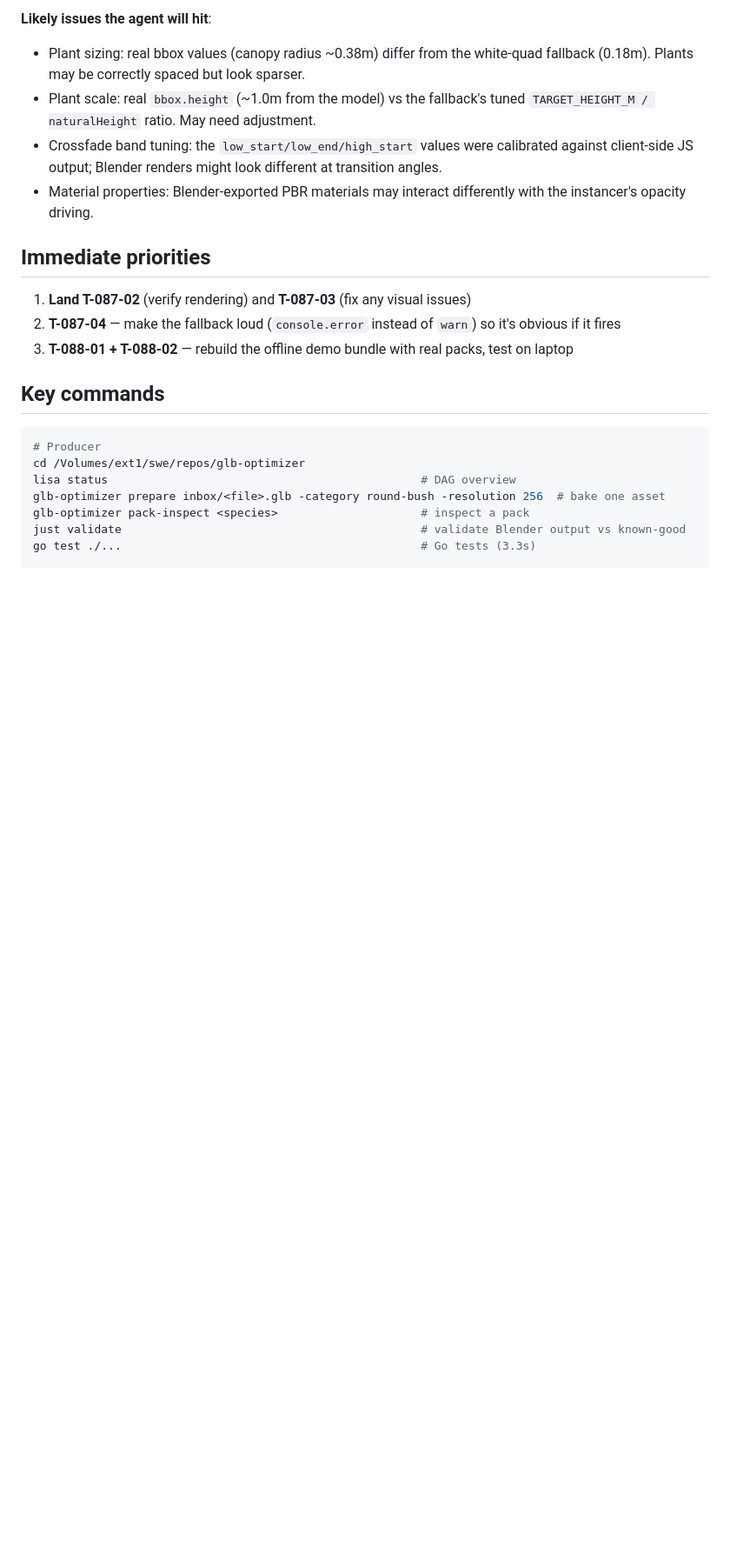
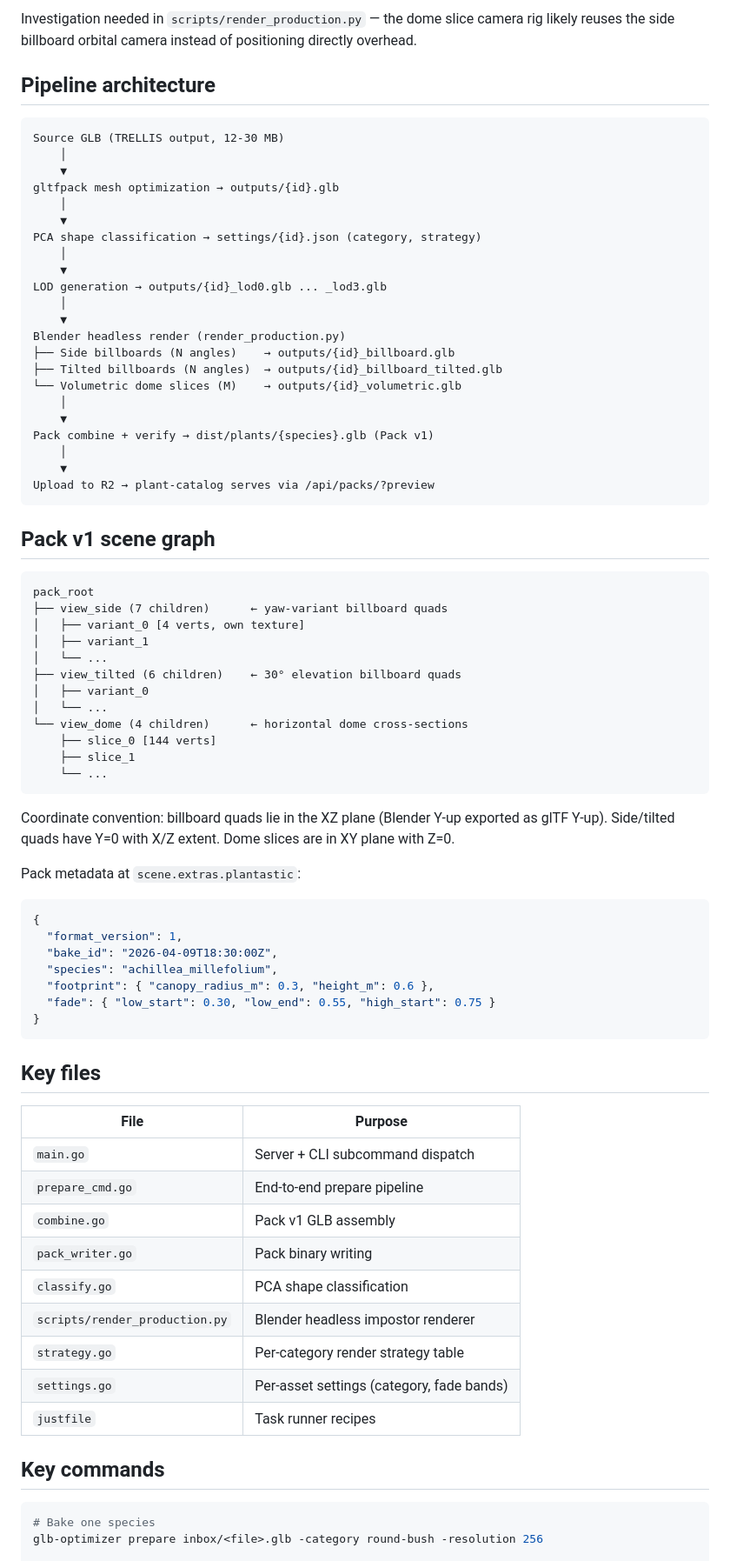
Before and after one commit to johnhkchen/glb-optimizer, a Markdown page: docs/PROJECT_STATUS.md, the part around one of its changes. Shown at 87% size. Drawn GitHub-style; blank space fills up the shorter version.

````diff
--- a/docs/PROJECT_STATUS.md
+++ b/docs/PROJECT_STATUS.md
@@ -51,24 +58,84 @@ T-087-02 is in `implement` — an agent is verifying whether the SpeciesInstance
 
-**Likely issues the agent will hit**:
-- Plant sizing: real bbox values (canopy radius ~0.38m) differ from the white-quad fallback (0.18m). Plants may be correctly spaced but look sparser.
-- Plant scale: real `bbox.height` (~1.0m from the model) vs the fallback's tuned `TARGET_HEIGHT_M / naturalHeight` ratio. May need adjustment.
-- Crossfade band tuning: the `low_start/low_end/high_start` values were calibrated against client-side JS output; Blender renders might look different at transition angles.
-- Material properties: Blender-exported PBR materials may interact differently with the instancer's opacity driving.
+Investigation needed in `scripts/render_production.py` — the dome slice
+camera rig likely reuses the side billboard orbital camera instead of
+positioning directly overhead.
 
-## Immediate priorities
+## Pipeline architecture
 
-1. **Land T-087-02** (verify rendering) and **T-087-03** (fix any visual issues)
-2. **T-087-04** — make the fallback loud (`console.error` instead of `warn`) so it's obvious if it fires
-3. **T-088-01 + T-088-02** — rebuild the offline demo bundle with real packs, test on laptop
+```
+Source GLB (TRELLIS output, 12-30 MB)
+    │
+    ▼
+gltfpack mesh optimization → outputs/{id}.glb
+    │
+    ▼
+PCA shape classification → settings/{id}.json (category, strategy)
+    │
+    ▼
+LOD generation → outputs/{id}_lod0.glb ... _lod3.glb
+    │
+    ▼
+Blender headless render (render_production.py)
+├── Side billboards (N angles)    → outputs/{id}_billboard.glb
+├── Tilted billboards (N angles)  → outputs/{id}_billboard_tilted.glb
+└── Volumetric dome slices (M)    → outputs/{id}_volumetric.glb
+    │
+    ▼
+Pack combine + verify → dist/plants/{species}.glb (Pack v1)
+    │
+    ▼
+Upload to R2 → plant-catalog serves via /api/packs/?preview
+```
+
+## Pack v1 scene graph
+
+```
+pack_root
+├── view_side (7 children)      ← yaw-variant billboard quads
+│   ├── variant_0 [4 verts, own texture]
+│   ├── variant_1
+│   └── ...
+├── view_tilted (6 children)    ← 30° elevation billboard quads
+│   ├── variant_0
+│   └── ...
+└── view_dome (4 children)      ← horizontal dome cross-sections
+    ├── slice_0 [144 verts]
+    ├── slice_1
+    └── ...
+```
+
+Coordinate convention: billboard quads lie in the XZ plane (Blender Y-up
+exported as glTF Y-up). Side/tilted quads have Y=0 with X/Z extent.
+Dome slices are in XY plane with Z=0.
+
+Pack metadata at `scene.extras.plantastic`:
+```json
+{
+  "format_version": 1,
+  "bake_id": "2026-04-09T18:30:00Z",
+  "species": "achillea_millefolium",
+  "footprint": { "canopy_radius_m": 0.3, "height_m": 0.6 },
+  "fade": { "low_start": 0.30, "low_end": 0.55, "high_start": 0.75 }
+}
+```
+
+## Key files
+
+| File | Purpose |
+|------|---------|
+| `main.go` | Server + CLI subcommand dispatch |
+| `prepare_cmd.go` | End-to-end prepare pipeline |
+| `combine.go` | Pack v1 GLB assembly |
+| `pack_writer.go` | Pack binary writing |
+| `classify.go` | PCA shape classification |
+| `scripts/render_production.py` | Blender headless impostor renderer |
+| `strategy.go` | Per-category render strategy table |
+| `settings.go` | Per-asset settings (category, fade bands) |
+| `justfile` | Task runner recipes |
 
 ## Key commands
 
 ```sh
-# Producer
-cd /Volumes/ext1/swe/repos/glb-optimizer
-lisa status                                              # DAG overview
-glb-optimizer prepare inbox/<file>.glb -category round-bush -resolution 256  # bake one asset
-glb-optimizer pack-inspect <species>                     # inspect a pack
-just validate                                            # validate Blender output vs known-good
-go test ./...                                            # Go tests (3.3s)
+# Bake one species
+glb-optimizer prepare inbox/<file>.glb -category round-bush -resolution 256
 
````
Also changed, not shown: other parts of docs/PROJECT_STATUS.md (+69 -81 lines).
